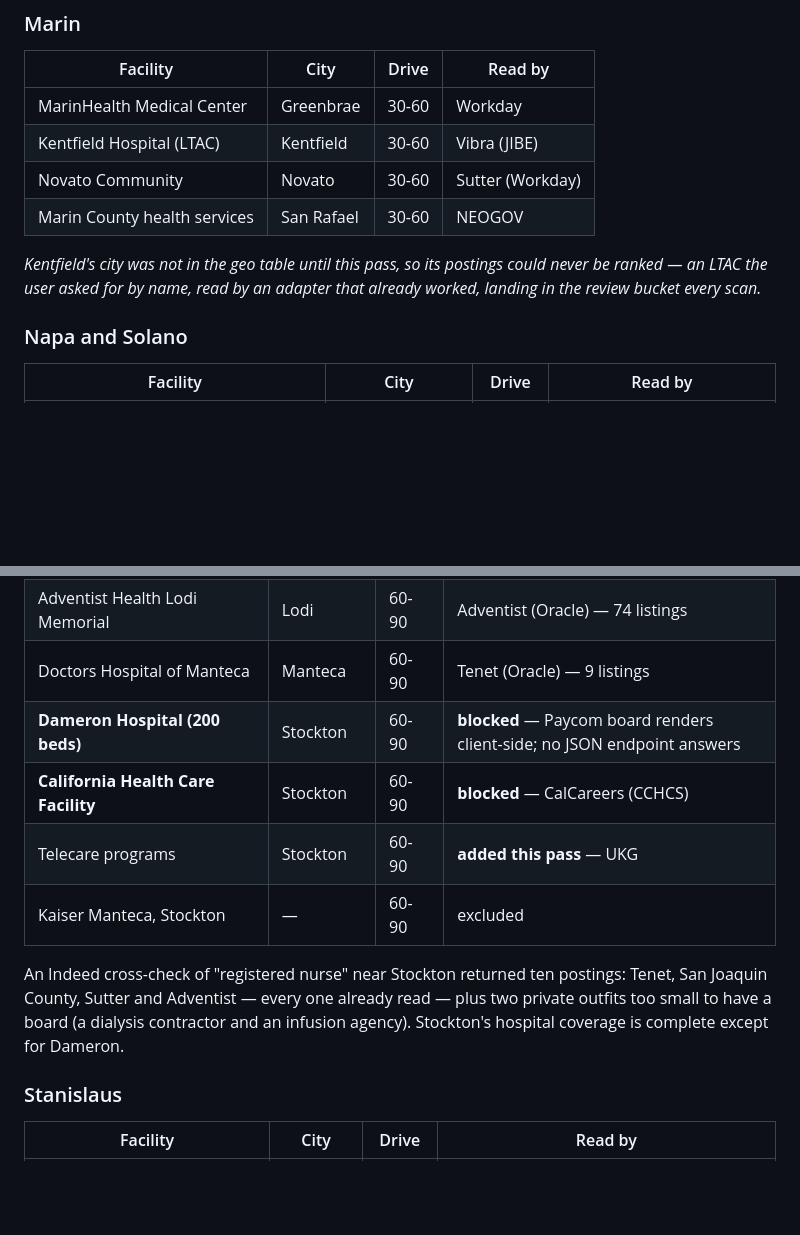
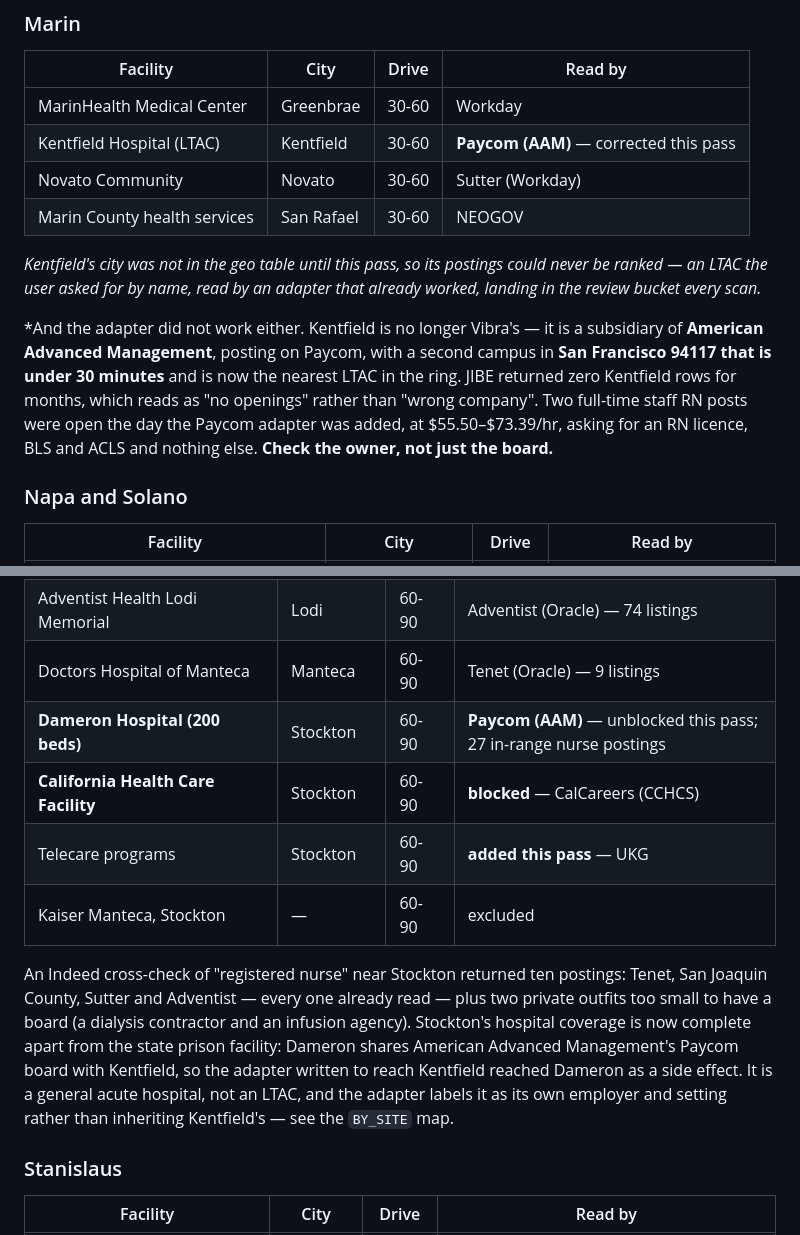
Before and after one commit to jayde89/Nurse-Job-Tracker, a Markdown page: COVERAGE.md, 2 parts joined by grey strips. GitHub-like rendering; blank space fills up the shorter version.

Commit message:
Record that Kentfield moved, and that Dameron came with it
Two corrections to the coverage map, both from the same discovery.

Marin listed Kentfield as read by Vibra/JIBE. It is not — it is American
Advanced Management's now, on Paycom, and JIBE has been answering zero for
it. The entry said "read by an adapter that already worked"; the adapter
did not work.

Stockton listed Dameron as blocked, on the grounds that its Paycom board
renders client-side with no JSON endpoint answering. There is one — the
same POST the Kentfield work found — so Dameron came in as a side effect,
27 in-range nurse postings, and Stockton's hospital coverage is now
complete apart from the state prison facility.

Dameron is a general acute hospital, not an LTAC, and is labelled as its
own employer and setting rather than inheriting Kentfield's.

```diff
--- a/COVERAGE.md
+++ b/COVERAGE.md
@@ -84,13 +84,22 @@ is why they are invisible as names. SF has no hole.*
 | Facility | City | Drive | Read by |
 |---|---|---|---|
 | MarinHealth Medical Center | Greenbrae | 30-60 | Workday |
-| Kentfield Hospital (LTAC) | Kentfield | 30-60 | Vibra (JIBE) |
+| Kentfield Hospital (LTAC) | Kentfield | 30-60 | **Paycom (AAM)** — corrected this pass |
 | Novato Community | Novato | 30-60 | Sutter (Workday) |
 | Marin County health services | San Rafael | 30-60 | NEOGOV |
 
 *Kentfield's city was not in the geo table until this pass, so its postings
 could never be ranked — an LTAC the user asked for by name, read by an
 adapter that already worked, landing in the review bucket every scan.*
+
+*And the adapter did not work either. Kentfield is no longer Vibra's — it
+is a subsidiary of **American Advanced Management**, posting on Paycom,
+with a second campus in **San Francisco 94117 that is under 30 minutes**
+and is now the nearest LTAC in the ring. JIBE returned zero Kentfield rows
+for months, which reads as "no openings" rather than "wrong company".
+Two full-time staff RN posts were open the day the Paycom adapter was
+added, at $55.50–$73.39/hr, asking for an RN licence, BLS and ACLS and
+nothing else. **Check the owner, not just the board.**
 
 ### Napa and Solano
 
@@ -133,7 +142,7 @@ added, on a Paylocity board this scan already knew how to read.
 | Sutter Tracy Community | Tracy | 30-60 | Sutter (Workday) |
 | Adventist Health Lodi Memorial | Lodi | 60-90 | Adventist (Oracle) — 74 listings |
 | Doctors Hospital of Manteca | Manteca | 60-90 | Tenet (Oracle) — 9 listings |
-| **Dameron Hospital (200 beds)** | Stockton | 60-90 | **blocked** — Paycom board renders client-side; no JSON endpoint answers |
+| **Dameron Hospital (200 beds)** | Stockton | 60-90 | **Paycom (AAM)** — unblocked this pass; 27 in-range nurse postings |
 | **California Health Care Facility** | Stockton | 60-90 | **blocked** — CalCareers (CCHCS) |
 | Telecare programs | Stockton | 60-90 | **added this pass** — UKG |
 | Kaiser Manteca, Stockton | — | 60-90 | excluded |
@@ -141,8 +150,12 @@ added, on a Paylocity board this scan already knew how to read.
 An Indeed cross-check of "registered nurse" near Stockton returned ten
 postings: Tenet, San Joaquin County, Sutter and Adventist — every one already
 read — plus two private outfits too small to have a board (a dialysis
-contractor and an infusion agency). Stockton's hospital coverage is complete
-except for Dameron.
+contractor and an infusion agency). Stockton's hospital coverage is now
+complete apart from the state prison facility: Dameron shares American
+Advanced Management's Paycom board with Kentfield, so the adapter written
+to reach Kentfield reached Dameron as a side effect. It is a general acute
+hospital, not an LTAC, and the adapter labels it as its own employer and
+setting rather than inheriting Kentfield's — see the `BY_SITE` map.
 
 ### Stanislaus
 
```
